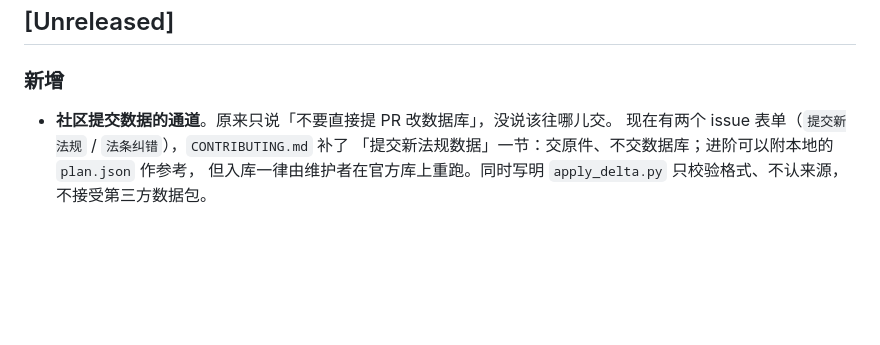
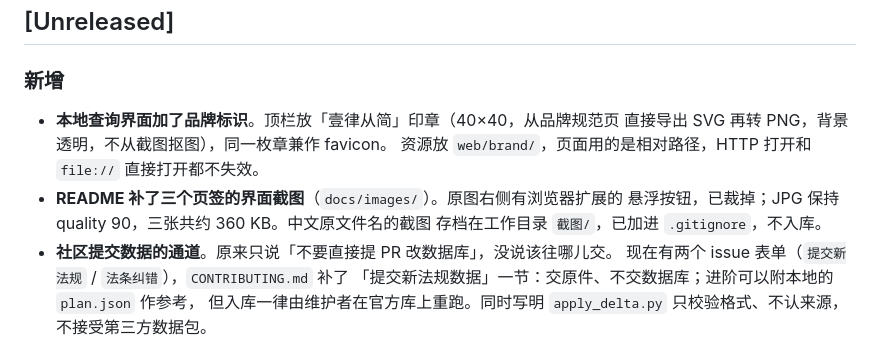
Before and after one commit to tlgzs/china-law-search, a Markdown page: CHANGELOG.md, the part around the change. GitHub-like rendering; blank space fills up the shorter version.

```diff
--- a/CHANGELOG.md
+++ b/CHANGELOG.md
@@ -12,6 +12,12 @@
 
 ### 新增
 
+- **本地查询界面加了品牌标识**。顶栏放「壹律从简」印章（40×40，从品牌规范页
+  直接导出 SVG 再转 PNG，背景透明，不从截图抠图），同一枚章兼作 favicon。
+  资源放 `web/brand/`，页面用的是相对路径，HTTP 打开和 `file://` 直接打开都不失效。
+- **README 补了三个页签的界面截图**（`docs/images/`）。原图右侧有浏览器扩展的
+  悬浮按钮，已裁掉；JPG 保持 quality 90，三张共约 360 KB。中文原文件名的截图
+  存档在工作目录 `截图/`，已加进 `.gitignore`，不入库。
 - **社区提交数据的通道**。原来只说「不要直接提 PR 改数据库」，没说该往哪儿交。
   现在有两个 issue 表单（`提交新法规` / `法条纠错`），`CONTRIBUTING.md` 补了
   「提交新法规数据」一节：交原件、不交数据库；进阶可以附本地的 `plan.json` 作参考，
```
Also changed, not shown: INSTALL.md (+1 -1 lines), README.md (+14 -0 lines), docs/images/01-search.jpg (added), docs/images/02-lookup.jpg (added), docs/images/03-verify.jpg (added), 4 other files.
